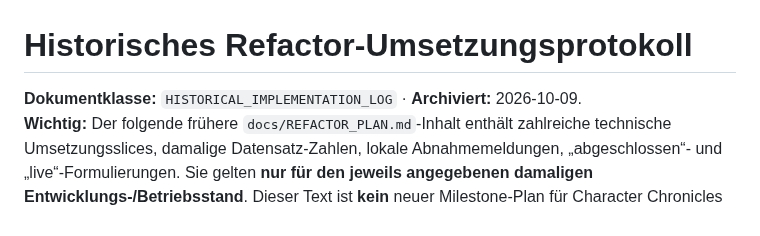
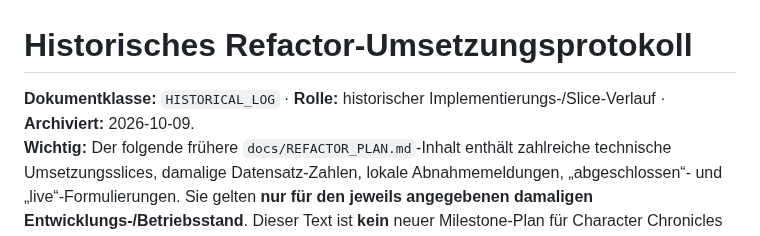
Before and after one commit to Lexoniarus/ComfyReview, a Markdown page: docs/archive/refactor-slice-history-2026-10-09.md, the part around the change. Rendered like a GitHub page.

Commit message:
docs: distinguish archived logs and historical evidence classes

```diff
--- a/docs/archive/refactor-slice-history-2026-10-09.md
+++ b/docs/archive/refactor-slice-history-2026-10-09.md
@@ -1,6 +1,6 @@
 # Historisches Refactor-Umsetzungsprotokoll
 
-**Dokumentklasse:** `HISTORICAL_IMPLEMENTATION_LOG` · **Archiviert:** 2026-10-09.
+**Dokumentklasse:** `HISTORICAL_LOG` · **Rolle:** historischer Implementierungs-/Slice-Verlauf · **Archiviert:** 2026-10-09.
 **Wichtig:** Der folgende frühere `docs/REFACTOR_PLAN.md`-Inhalt enthält zahlreiche technische Umsetzungsslices, damalige Datensatz-Zahlen, lokale Abnahmemeldungen, „abgeschlossen“- und „live“-Formulierungen. Sie gelten **nur für den jeweils angegebenen damaligen Entwicklungs-/Betriebsstand**. Dieser Text ist **kein** neuer Milestone-Plan für Character Chronicles und **kein** aktueller Ersatz für operative DB-Abnahme.
 
 **Aktuell maßgeblich:** [Refactor-Grenzen und Abnahme](../REFACTOR_PLAN.md), [ComfyReview-Projektstatus](../project_status.md), [laufende Arbeit](../ACTIVE_WORK.md), [Codebelege](../IMPLEMENTATION_AUDIT.md). Alte Card-Battler-Phasen bleiben [historische Planung](card-battler-target-2026-10-02.md).
```
